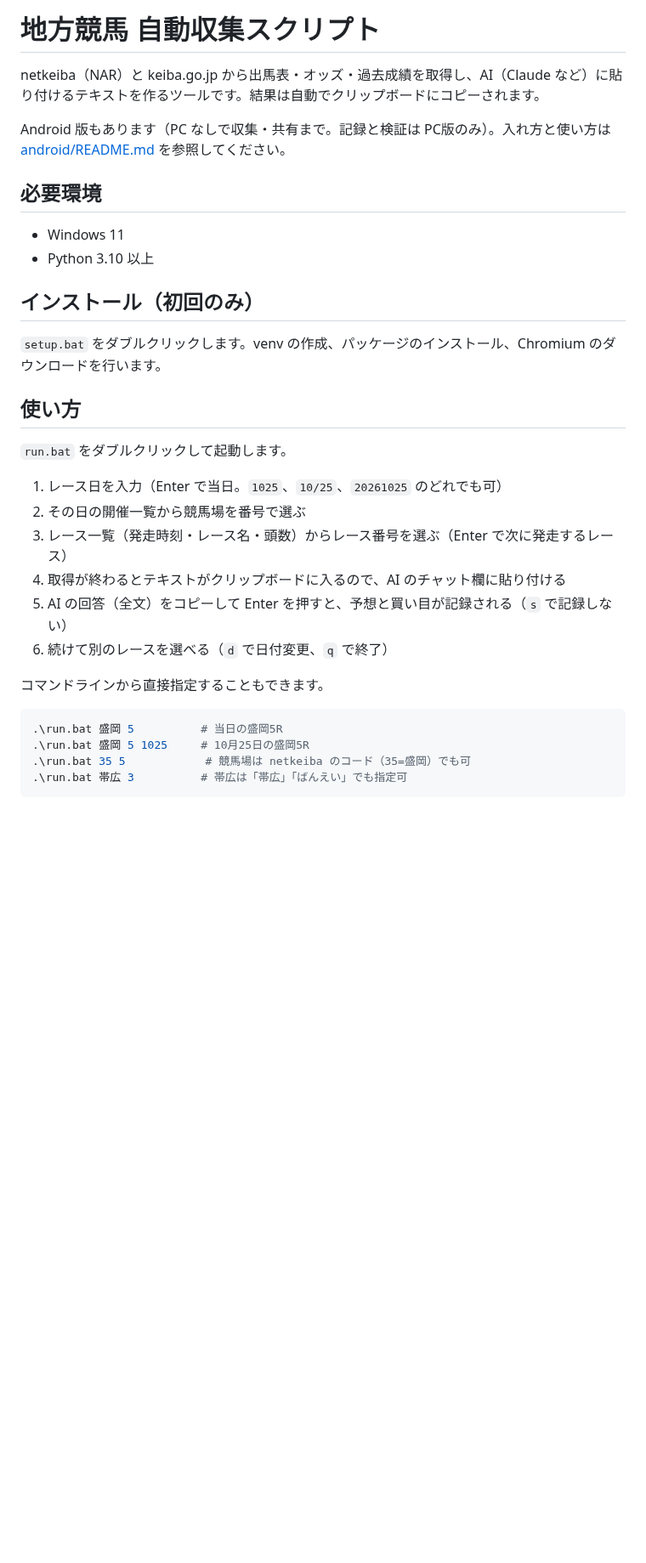
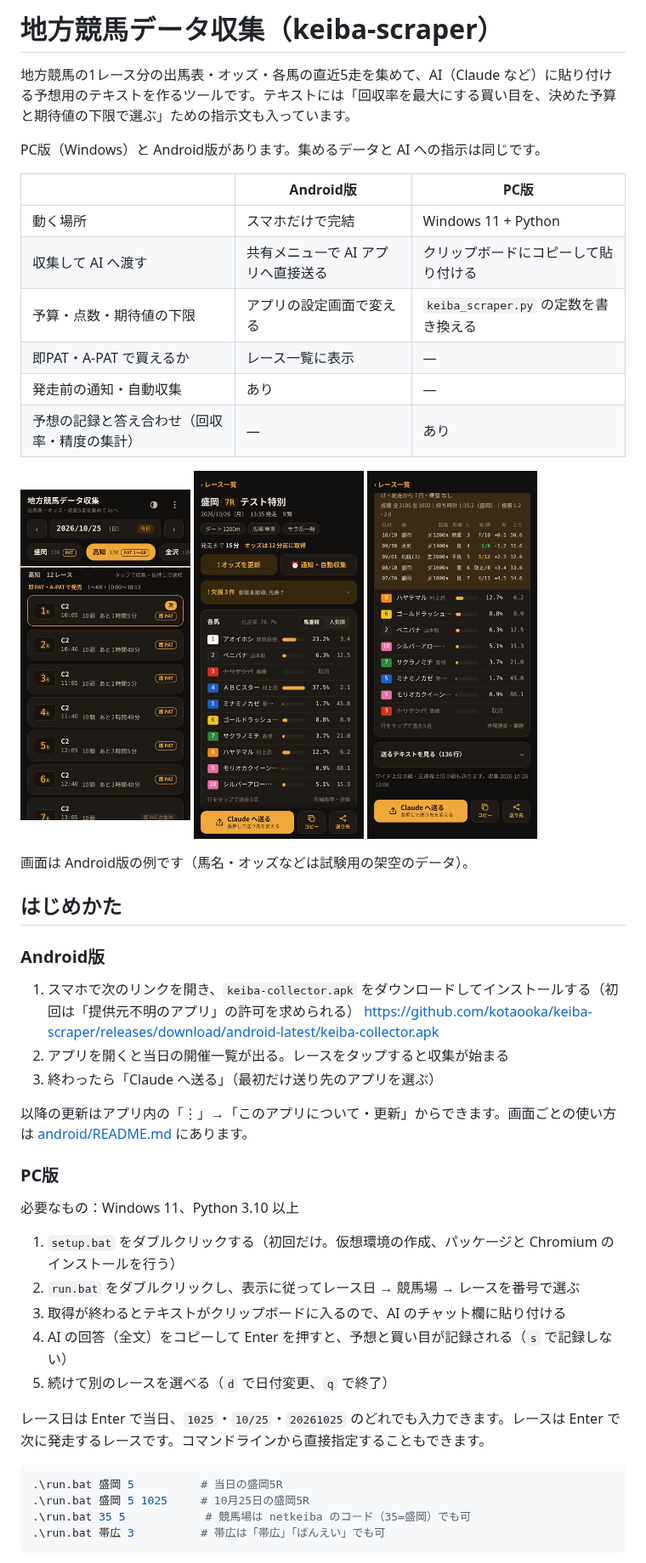
Before and after one commit to kotaooka/keiba-scraper, a Markdown page: README.md, the part around one of its changes. Shown at 85% size. GitHub-like rendering; pictures changed too: docs/screen_horse.png (added), docs/screen_list.png (added), docs/screen_result.png (added); blank space fills up the shorter version.

Commit message:
README を作り直す（PC版と Android版の共通の入口と、画面ごとの使い方に分ける。画面例を追加）

````diff
--- a/README.md
+++ b/README.md
@@ -1,35 +1,51 @@
-# 地方競馬 自動収集スクリプト
+# 地方競馬データ収集（keiba-scraper）
 
-netkeiba（NAR）と keiba.go.jp から出馬表・オッズ・過去成績を取得し、AI（Claude など）に貼り付けるテキストを作るツールです。結果は自動でクリップボードにコピーされます。
+地方競馬の1レース分の出馬表・オッズ・各馬の直近5走を集めて、AI（Claude など）に貼り付ける予想用のテキストを作るツールです。テキストには「回収率を最大にする買い目を、決めた予算と期待値の下限で選ぶ」ための指示文も入っています。
 
-Android 版もあります（PC なしで収集・共有まで。記録と検証は PC版のみ）。入れ方と使い方は [android/README.md](android/README.md) を参照してください。
+PC版（Windows）と Android版があります。集めるデータと AI への指示は同じです。
 
-## 必要環境
+| | Android版 | PC版 |
+|---|---|---|
+| 動く場所 | スマホだけで完結 | Windows 11 + Python |
+| 収集して AI へ渡す | 共有メニューで AI アプリへ直接送る | クリップボードにコピーして貼り付ける |
+| 予算・点数・期待値の下限 | アプリの設定画面で変える | `keiba_scraper.py` の定数を書き換える |
+| 即PAT・A-PAT で買えるか | レース一覧に表示 | — |
+| 発走前の通知・自動収集 | あり | — |
+| 予想の記録と答え合わせ（回収率・精度の集計） | — | あり |
 
-- Windows 11
-- Python 3.10 以上
+<p>
+<img src="docs/screen_list.png" width="200" alt="レース一覧（即PATで買えるレースに印）">
+<img src="docs/screen_result.png" width="200" alt="結果画面（AIへ送る）">
+<img src="docs/screen_horse.png" width="200" alt="各馬の過去5走">
+</p>
 
-## インストール（初回のみ）
+画面は Android版の例です（馬名・オッズなどは試験用の架空のデータ）。
 
-`setup.bat` をダブルクリックします。venv の作成、パッケージのインストール、Chromium のダウンロードを行います。
+## はじめかた
 
-## 使い方
+### Android版
+1. スマホで次のリンクを開き、`keiba-collector.apk` をダウンロードしてインストールする（初回は「提供元不明のアプリ」の許可を求められる）
+   https://github.com/kotaooka/keiba-scraper/releases/download/android-latest/keiba-collector.apk
+2. アプリを開くと当日の開催一覧が出る。レースをタップすると収集が始まる
+3. 終わったら「Claude へ送る」（最初だけ送り先のアプリを選ぶ）
 
-`run.bat` をダブルクリックして起動します。
+以降の更新はアプリ内の「⋮」→「このアプリについて・更新」からできます。画面ごとの使い方は [android/README.md](android/README.md) にあります。
 
-1. レース日を入力（Enter で当日。`1025`、`10/25`、`20261025` のどれでも可）
-2. その日の開催一覧から競馬場を番号で選ぶ
-3. レース一覧（発走時刻・レース名・頭数）からレース番号を選ぶ（Enter で次に発走するレース）
-4. 取得が終わるとテキストがクリップボードに入るので、AI のチャット欄に貼り付ける
-5. AI の回答（全文）をコピーして Enter を押すと、予想と買い目が記録される（`s` で記録しない）
-6. 続けて別のレースを選べる（`d` で日付変更、`q` で終了）
+### PC版
+必要なもの：Windows 11、Python 3.10 以上
 
-コマンドラインから直接指定することもできます。
+1. `setup.bat` をダブルクリックする（初回だけ。仮想環境の作成、パッケージと Chromium のインストールを行う）
+2. `run.bat` をダブルクリックし、表示に従ってレース日 → 競馬場 → レースを番号で選ぶ
+3. 取得が終わるとテキストがクリップボードに入るので、AI のチャット欄に貼り付ける
+4. AI の回答（全文）をコピーして Enter を押すと、予想と買い目が記録される（`s` で記録しない）
+5. 続けて別のレースを選べる（`d` で日付変更、`q` で終了）
+
+レース日は Enter で当日、`1025`・`10/25`・`20261025` のどれでも入力できます。レースは Enter で次に発走するレースです。コマンドラインから直接指定することもできます。
 
 ```powershell
 .\run.bat 盛岡 5          # 当日の盛岡5R
 .\run.bat 盛岡 5 1025     # 10月25日の盛岡5R
 .\run.bat 35 5            # 競馬場は netkeiba のコード（35=盛岡）でも可
-.\run.bat 帯広 3          # 帯広は「帯広」「ばんえい」でも指定可
+.\run.bat 帯広 3          # 帯広は「帯広」「ばんえい」でも可
 ```
 
````
Also changed, not shown: other parts of README.md (+79 -58 lines), android/README.md (+79 -47 lines), docs/screen_alarm.png (added), docs/screen_settings.png (added).
